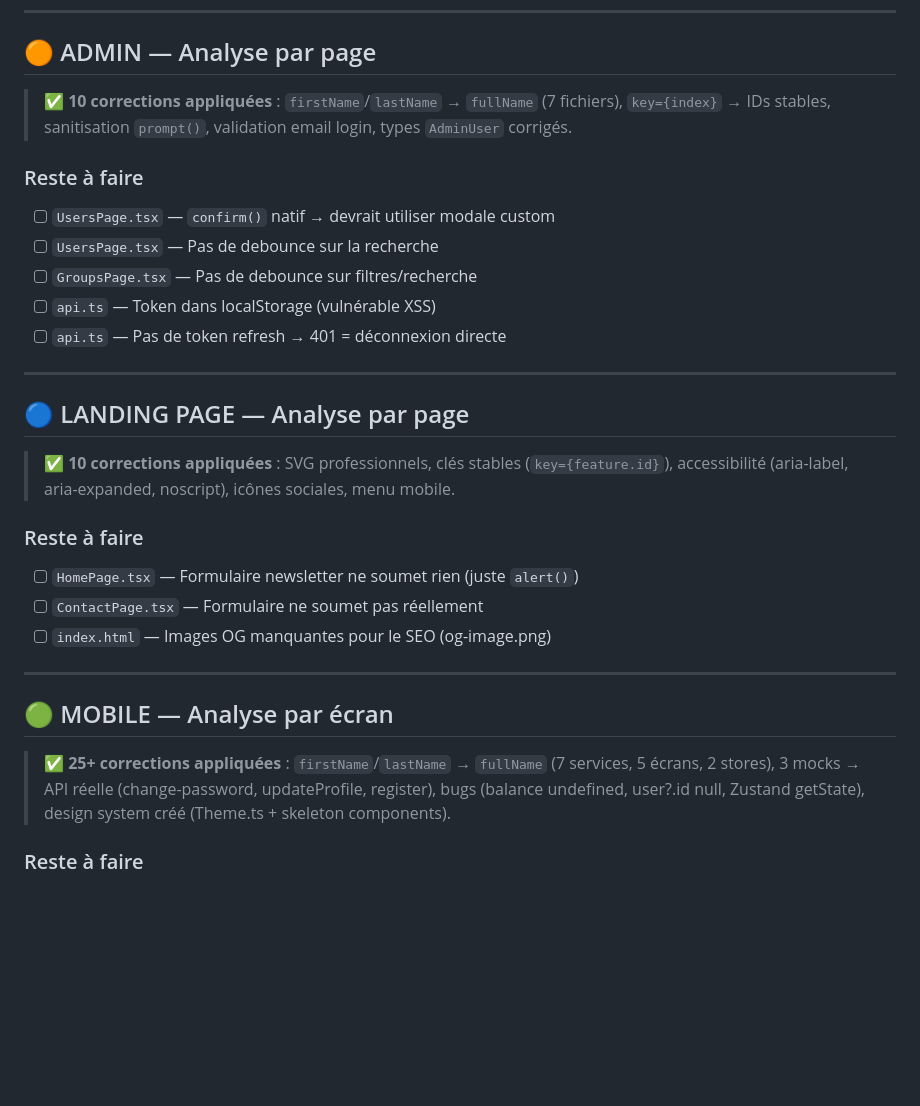
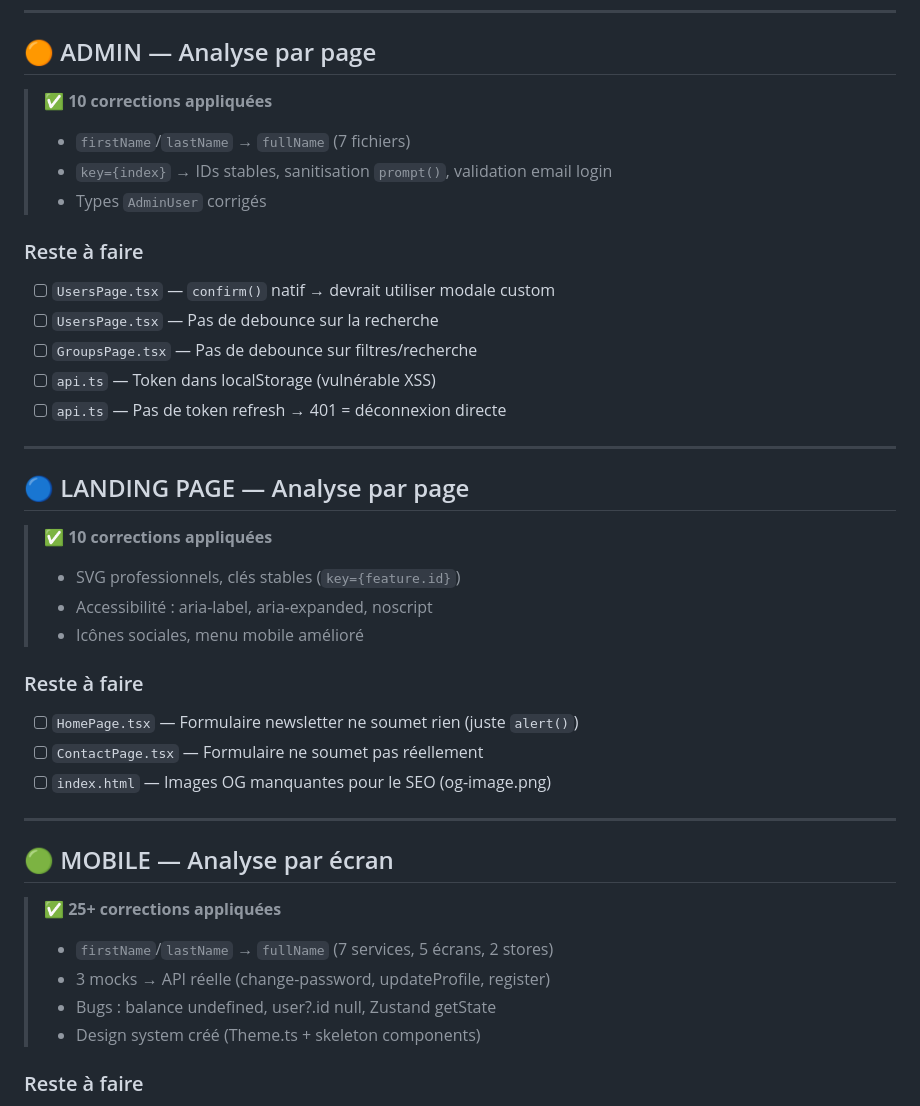
Before and after one commit to kiyaladev/badenya, a Markdown page: TO_CHECK_TO_FIX_TO_IMPROVE.md, the part around one of its changes. Drawn GitHub-style; blank space fills up the shorter version.

Commit message:
improve blockquote readability: break long summaries into bullet points
Co-authored-by: kiyaladev <223959931+kiyaladev@users.noreply.github.com>

```diff
--- a/TO_CHECK_TO_FIX_TO_IMPROVE.md
+++ b/TO_CHECK_TO_FIX_TO_IMPROVE.md
@@ -40,7 +43,10 @@
 
 ## 🟠 ADMIN — Analyse par page
 
-> ✅ **10 corrections appliquées** : `firstName`/`lastName` → `fullName` (7 fichiers), `key={index}` → IDs stables, sanitisation `prompt()`, validation email login, types `AdminUser` corrigés.
+> ✅ **10 corrections appliquées**
+> - `firstName`/`lastName` → `fullName` (7 fichiers)
+> - `key={index}` → IDs stables, sanitisation `prompt()`, validation email login
+> - Types `AdminUser` corrigés
 
 ### Reste à faire
 
@@ -54,7 +60,10 @@
 
 ## 🔵 LANDING PAGE — Analyse par page
 
-> ✅ **10 corrections appliquées** : SVG professionnels, clés stables (`key={feature.id}`), accessibilité (aria-label, aria-expanded, noscript), icônes sociales, menu mobile.
+> ✅ **10 corrections appliquées**
+> - SVG professionnels, clés stables (`key={feature.id}`)
+> - Accessibilité : aria-label, aria-expanded, noscript
+> - Icônes sociales, menu mobile amélioré
 
 ### Reste à faire
 
@@ -66,7 +75,11 @@
 
 ## 🟢 MOBILE — Analyse par écran
 
-> ✅ **25+ corrections appliquées** : `firstName`/`lastName` → `fullName` (7 services, 5 écrans, 2 stores), 3 mocks → API réelle (change-password, updateProfile, register), bugs (balance undefined, user?.id null, Zustand getState), design system créé (Theme.ts + skeleton components).
+> ✅ **25+ corrections appliquées**
+> - `firstName`/`lastName` → `fullName` (7 services, 5 écrans, 2 stores)
+> - 3 mocks → API réelle (change-password, updateProfile, register)
+> - Bugs : balance undefined, user?.id null, Zustand getState
+> - Design system créé (Theme.ts + skeleton components)
 
 ### Reste à faire
 
```
Also changed, not shown: other parts of TO_CHECK_TO_FIX_TO_IMPROVE.md (+4 -1 lines).
